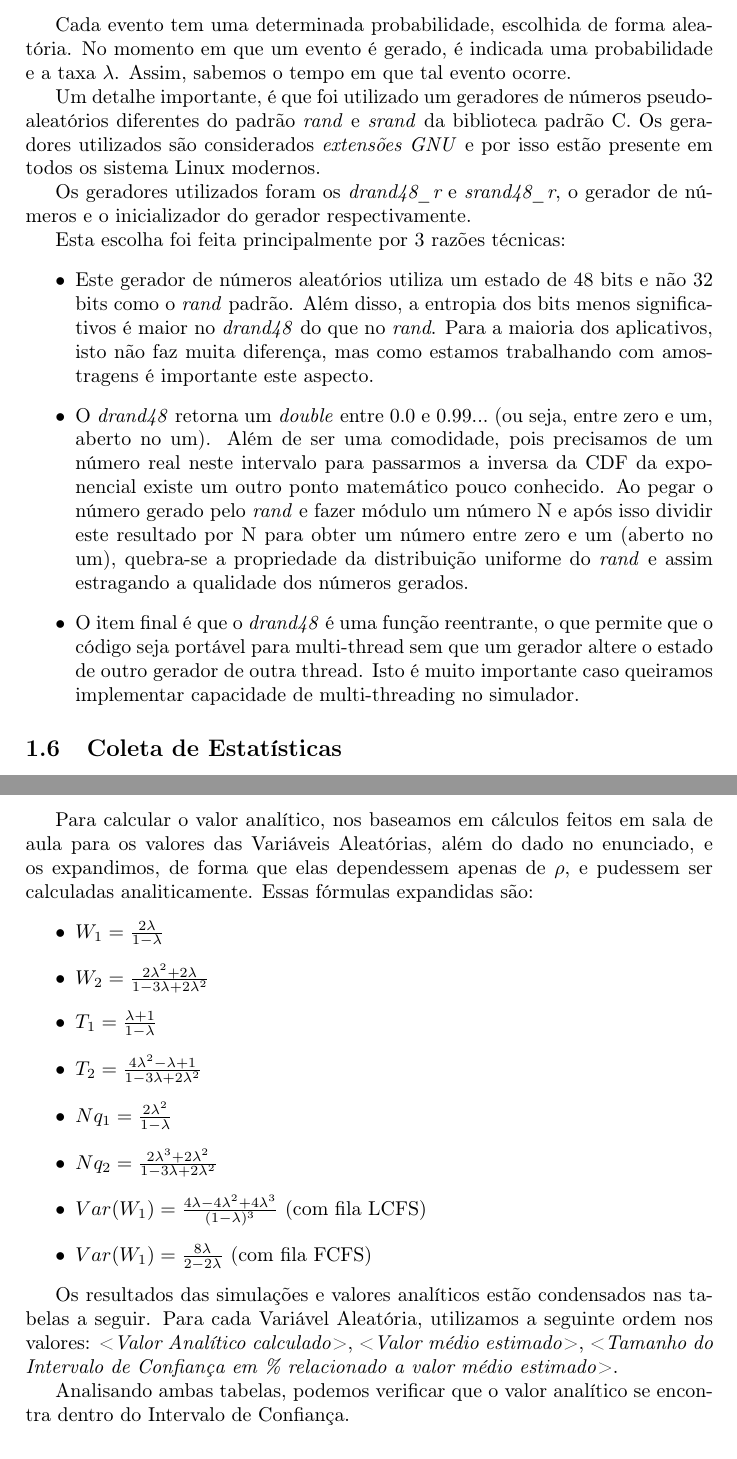
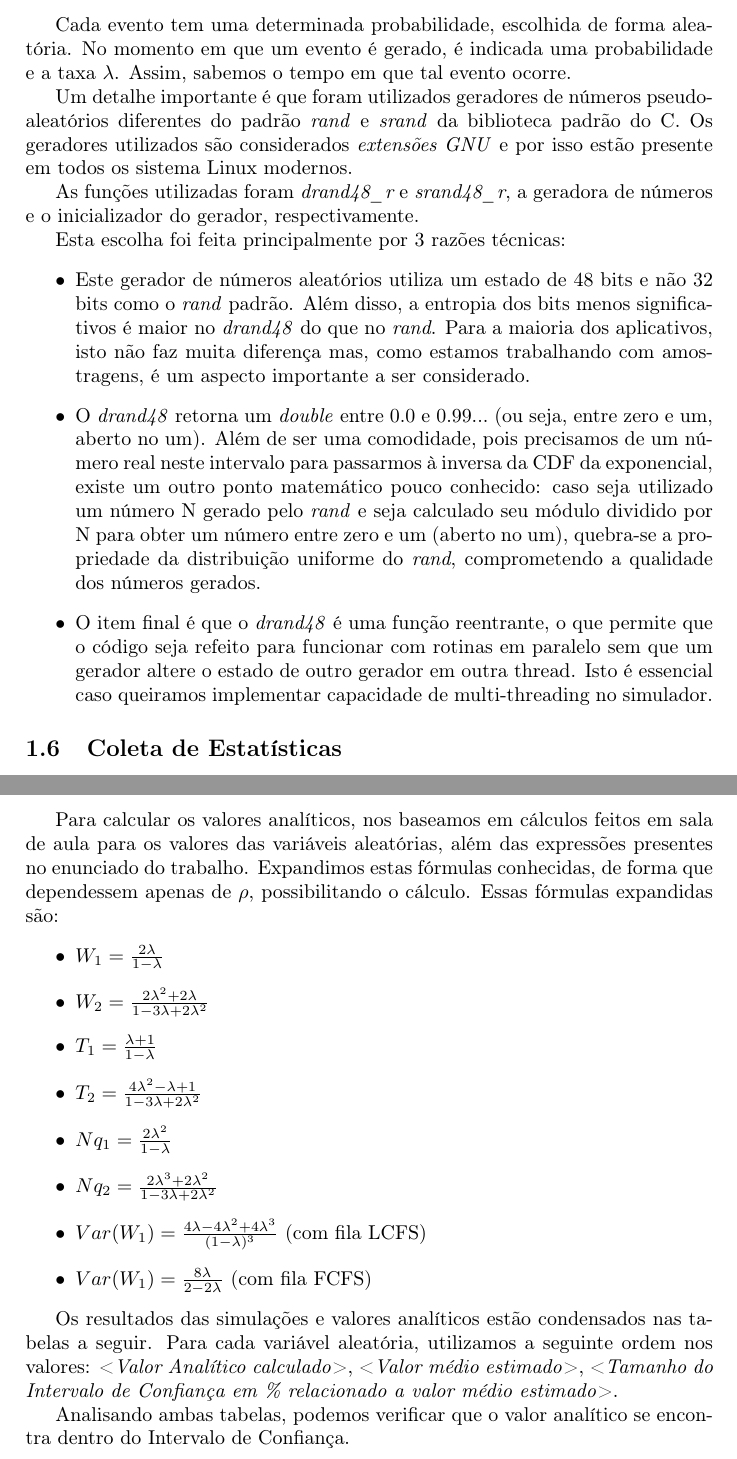
Before and after one commit to rafaelol/ad20102, a LaTeX document (relatorio/relatorio.tex): two parts of pages 9 and 34 of 39, joined at a grey line, cut so that both start at the same text. Compiled offline with pdfLaTeX.

Commit message:
se nenhum merge deu caquinha, pra mim tá na versao final!

```diff
--- a/relatorio/relatorio.tex
+++ b/relatorio/relatorio.tex
@@ -262,17 +262,17 @@ ele é movido para a fila 2 (sempre respeitando a disciplina de atendimento). Se
 
 	Cada evento tem uma determinada probabilidade, escolhida de forma aleatória. No momento em que um evento é gerado, é indicada uma probabilidade e a taxa $\lambda$. Assim, sabemos o tempo em que tal evento ocorre.
 
-	Um detalhe importante, é que foi utilizado um geradores de números pseudo-aleatórios diferentes do padrão \emph{rand} e \emph{srand} da biblioteca padrão C. Os geradores utilizados são considerados \emph{extensões GNU} e por isso estão presente em todos os sistema Linux modernos.
+	Um detalhe importante é que foram utilizados geradores de números pseudo-aleatórios diferentes do padrão \emph{rand} e \emph{srand} da biblioteca padrão do C. Os geradores utilizados são considerados \emph{extensões GNU} e por isso estão presente em todos os sistema Linux modernos.
 
-	Os geradores utilizados foram os \emph{drand48\_r\(\)} e \emph{srand48\_r\(\)}, o gerador de números e o inicializador do gerador respectivamente.
+	As funções utilizadas foram \emph{drand48\_r\(\)} e \emph{srand48\_r\(\)}, a geradora de números e o inicializador do gerador, respectivamente.
 
 	Esta escolha foi feita principalmente por 3 razões técnicas:
 	\begin{itemize}
-	\item Este gerador de números aleatórios utiliza um estado de 48 bits e não 32 bits como o \emph{rand} padrão. Além disso, a entropia dos bits menos significativos é maior no \emph{drand48} do que no \emph{rand}. Para a maioria dos aplicativos, isto não faz muita diferença, mas como estamos trabalhando com amostragens é importante este aspecto.
+	\item Este gerador de números aleatórios utiliza um estado de 48 bits e não 32 bits como o \emph{rand} padrão. Além disso, a entropia dos bits menos significativos é maior no \emph{drand48} do que no \emph{rand}. Para a maioria dos aplicativos, isto não faz muita diferença mas, como estamos trabalhando com amostragens, é um aspecto importante a ser considerado.
 
-	\item O \emph{drand48} retorna um \emph{double} entre $0.0$ e $0.99...$ (ou seja, entre zero e um, aberto no um). Além de ser uma comodidade, pois precisamos de um número real neste intervalo para passarmos a inversa da CDF da exponencial existe um outro ponto matemático pouco conhecido. Ao pegar o número gerado pelo \emph{rand} e fazer módulo um número N e após isso dividir este resultado por N para obter um número entre zero e um (aberto no um), quebra-se a propriedade da distribuição uniforme do \emph{rand} e assim estragando a qualidade dos números gerados.
+	\item O \emph{drand48} retorna um \emph{double} entre $0.0$ e $0.99...$ (ou seja, entre zero e um, aberto no um). Além de ser uma comodidade, pois precisamos de um número real neste intervalo para passarmos à inversa da CDF da exponencial, existe um outro ponto matemático pouco conhecido: caso seja utilizado um número N gerado pelo \emph{rand} e seja calculado seu módulo dividido por N para obter um número entre zero e um (aberto no um), quebra-se a propriedade da distribuição uniforme do \emph{rand}, comprometendo a qualidade dos números gerados.
 
-	\item O item final é que o \emph{drand48} é uma função reentrante, o que permite que o código seja portável para multi-thread sem que um gerador altere o estado de outro gerador de outra thread. Isto é muito importante caso queiramos implementar capacidade de multi-threading no simulador.
+	\item O item final é que o \emph{drand48} é uma função reentrante, o que permite que o código seja refeito para funcionar com rotinas em paralelo sem que um gerador altere o estado de outro gerador em outra thread. Isto é essencial caso queiramos implementar capacidade de multi-threading no simulador.
 	\end{itemize}
 
 \subsection{Coleta de Estatísticas}
@@ -820,6 +820,5 @@ o sistema batch se torna menos dependente da fase transiente conforme as rodadas
 
-    Para calcular o valor analítico, nos baseamos em cálculos feitos em sala de aula para os valores das Variáveis Aleatórias, além do dado no enunciado, e os
-expandimos, de forma que elas dependessem apenas de $\rho$, e pudessem ser calculadas analiticamente. Essas fórmulas expandidas são:
+    Para calcular os valores analíticos, nos baseamos em cálculos feitos em sala de aula para os valores das variáveis aleatórias, além das expressões presentes no enunciado do trabalho. Expandimos estas fórmulas conhecidas, de forma que dependessem apenas de $\rho$, possibilitando o cálculo. Essas fórmulas expandidas são:
     \begin{itemize}
         \item $W_1 = \frac{2 \lambda}{1 - \lambda} $
         \item $W_2 = \frac{2 \lambda ^2 + 2 \lambda}{1 - 3 \lambda + 2 \lambda ^2} $
@@ -831,7 +830,7 @@ expandimos, de forma que elas dependessem apenas de $\rho$, e pudessem ser calcu
         \item $Var(W_1) = \frac{8 \lambda}{2 - 2 \lambda} $ (com fila FCFS)
     \end{itemize}
 
-    Os resultados das simulações e valores analíticos estão condensados nas tabelas a seguir. Para cada Variável Aleatória, utilizamos a seguinte ordem nos valores:
+    Os resultados das simulações e valores analíticos estão condensados nas tabelas a seguir. Para cada variável aleatória, utilizamos a seguinte ordem nos valores:
 <\emph{Valor Analítico calculado}>, <\emph{Valor médio estimado}>, <\emph{Tamanho do Intervalo de Confiança em \% relacionado a valor médio estimado}>.
 
     Analisando ambas tabelas, podemos verificar que o valor analítico se encontra dentro do Intervalo de Confiança.
```
Also changed, not shown: relatorio/relatorio.tex (20 more changed lines).
